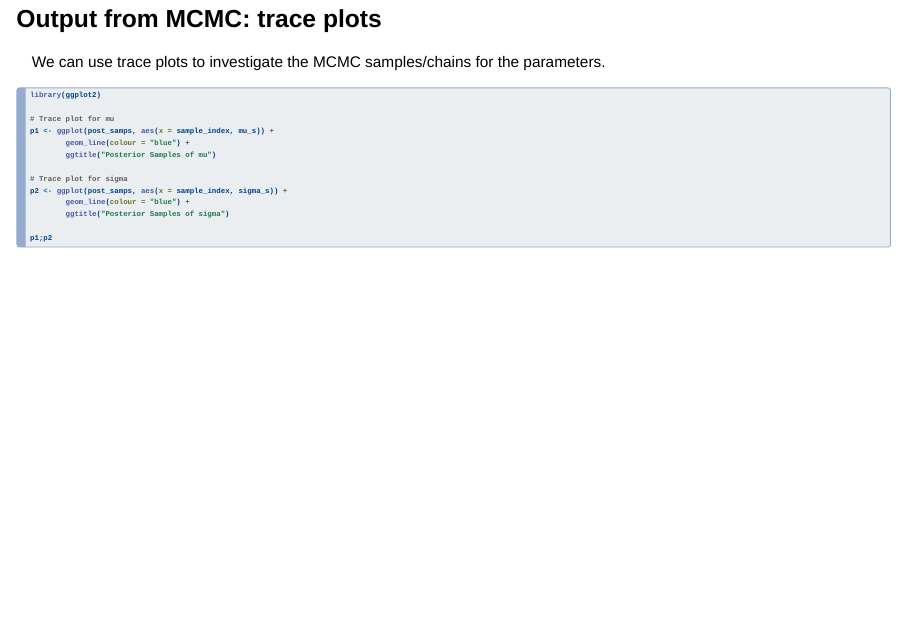
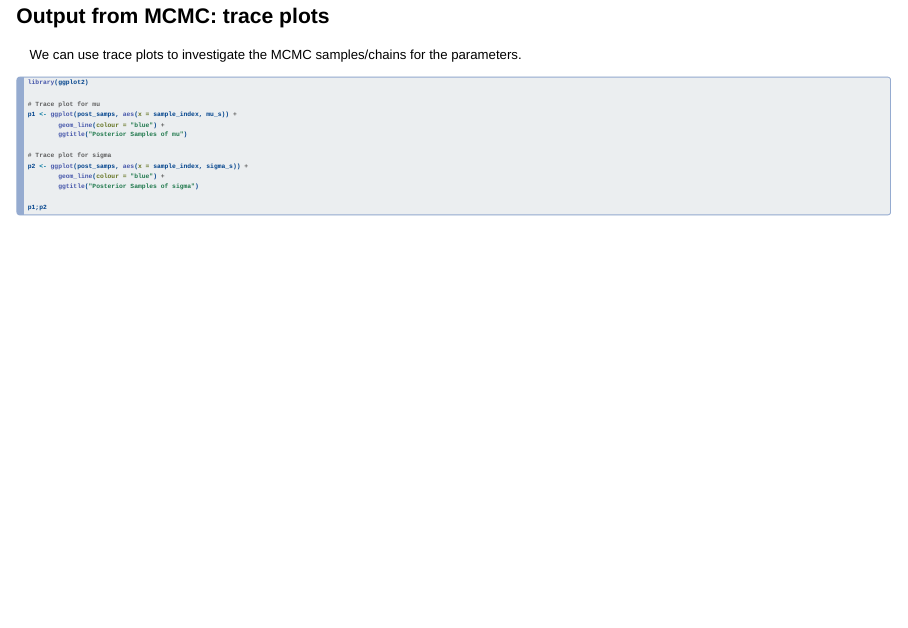
Before and after one commit to ncahill89/ST405, a Quarto document (4-MCMC.qmd): page 18 of 25 before the commit and page 18 of 24 after it. Rendered offline with R 4.5, knitr and Pandoc in place of Quarto, with nearby package versions; drawn as Slidy slides in place of the format the file asks for; code that draws random numbers runs with fixed seeds of ours; some code elsewhere in the file could not run offline.

Commit message:
update slides

````diff
--- a/4-MCMC.qmd
+++ b/4-MCMC.qmd
@@ -464,7 +464,7 @@ post_samps <- tibble(sample_index = 1:(n_iter-n_burnin),
 post_samps
 ```
 
-## Output from MCMC: trace plots {style="font-size: 70%;"}
+## Output from MCMC: trace plots {style="font-size: 60%;"}
 
 We can use trace plots to investigate the MCMC samples/chains for the parameters.
 
````
Also changed, not shown: docs/search.json, 4-MCMC.qmd (2 more changed lines), 8 other files.
